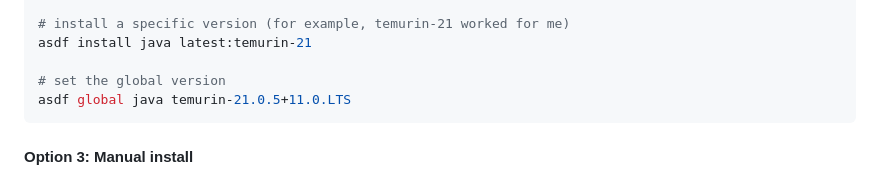
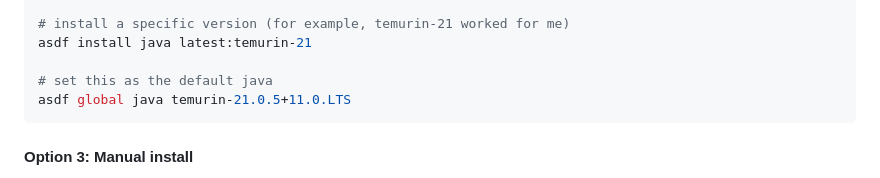
Before and after one commit to dustinmichels/mit-transportation-analytics, a Markdown page: docs/setup.md, the part around the change. Drawn GitHub-style.

````diff
--- a/docs/setup.md
+++ b/docs/setup.md
@@ -44,7 +44,7 @@ asdf plugin add java
 # install a specific version (for example, temurin-21 worked for me)
 asdf install java latest:temurin-21
 
-# set the global version
+# set this as the default java
 asdf global java temurin-21.0.5+11.0.LTS
 ```
 
````
